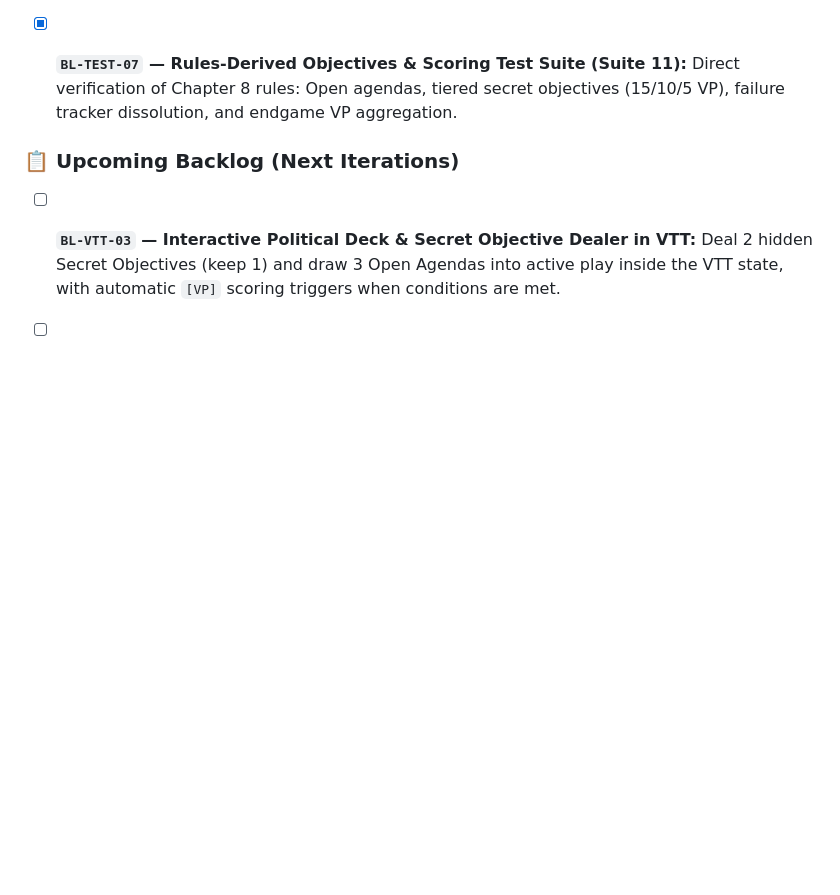
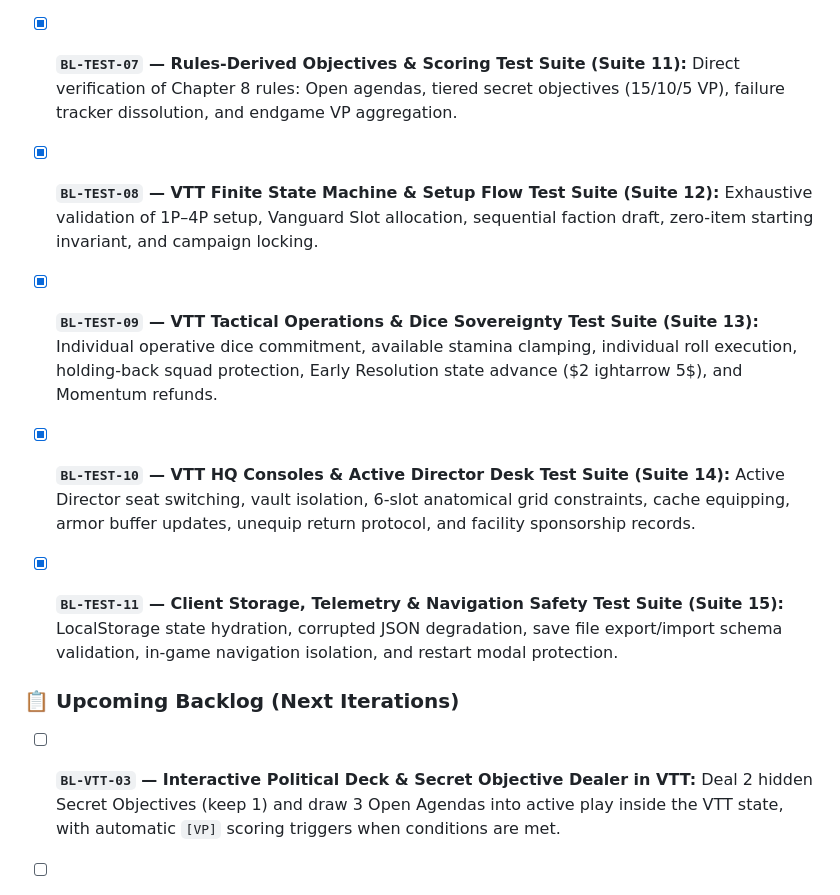
Before and after one commit to InbarRose/away-team-game, a Markdown page: BACKLOG.md, the part around the change. Rendered like a GitHub page; blank space fills up the shorter version.

```diff
--- a/BACKLOG.md
+++ b/BACKLOG.md
@@ -128,6 +128,11 @@ Using the new VTT Monte Carlo Simulator (`src/vtt/simulator.ts`), here are **4 b
 - [x] **`BL-TEST-05` — Rules-Derived Mortality, Triage & Trauma Test Suite (Suite 09):** Direct verification of Chapter 6 rules: Step 4 triage priority sequence, Dying Breath timing, Critical Injury tables, trauma calcification, Medically Grounded deploy ban, and Med Bay recovery.
 - [x] **`BL-TEST-06` — Rules-Derived Downtime Economy Test Suite (Suite 10):** Direct verification of Chapter 7 rules: Dual-stream debrief payouts, Vanguard stipend routing, single-claim lock, Quartermaster market depletion/replenishment, and facility sponsorships.
 - [x] **`BL-TEST-07` — Rules-Derived Objectives & Scoring Test Suite (Suite 11):** Direct verification of Chapter 8 rules: Open agendas, tiered secret objectives (15/10/5 VP), failure tracker dissolution, and endgame VP aggregation.
+- [x] **`BL-TEST-08` — VTT Finite State Machine & Setup Flow Test Suite (Suite 12):** Exhaustive validation of 1P–4P setup, Vanguard Slot allocation, sequential faction draft, zero-item starting invariant, and campaign locking.
+- [x] **`BL-TEST-09` — VTT Tactical Operations & Dice Sovereignty Test Suite (Suite 13):** Individual operative dice commitment, available stamina clamping, individual roll execution, holding-back squad protection, Early Resolution state advance ($2
+ightarrow 5$), and Momentum refunds.
+- [x] **`BL-TEST-10` — VTT HQ Consoles & Active Director Desk Test Suite (Suite 14):** Active Director seat switching, vault isolation, 6-slot anatomical grid constraints, cache equipping, armor buffer updates, unequip return protocol, and facility sponsorship records.
+- [x] **`BL-TEST-11` — Client Storage, Telemetry & Navigation Safety Test Suite (Suite 15):** LocalStorage state hydration, corrupted JSON degradation, save file export/import schema validation, in-game navigation isolation, and restart modal protection.
 
 ### 📋 Upcoming Backlog (Next Iterations)
 - [ ] **`BL-VTT-03` — Interactive Political Deck & Secret Objective Dealer in VTT:** Deal 2 hidden Secret Objectives (keep 1) and draw 3 Open Agendas into active play inside the VTT state, with automatic `[VP]` scoring triggers when conditions are met.
```
Also changed, not shown: PROJECT_STATUS.md (+12 -0 lines).
